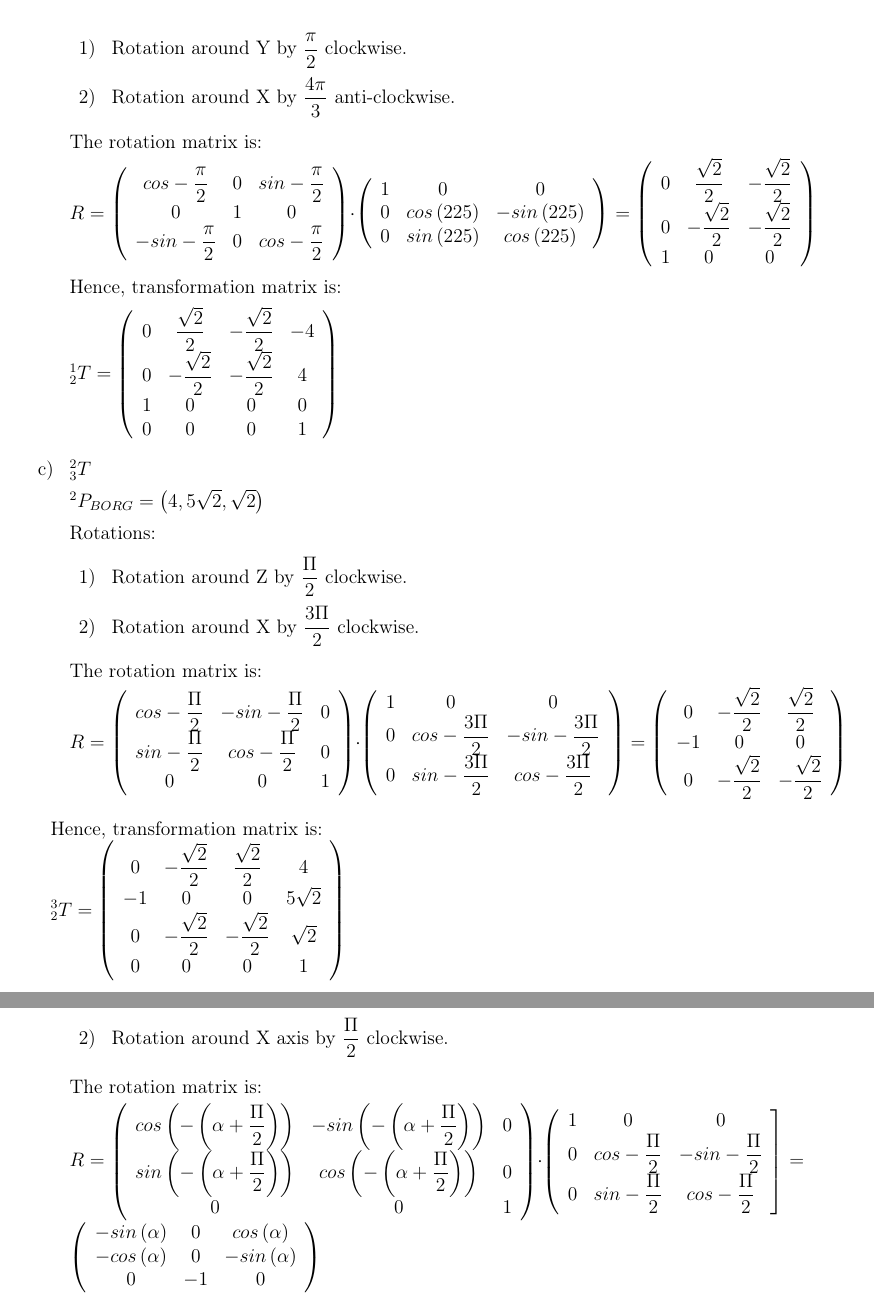
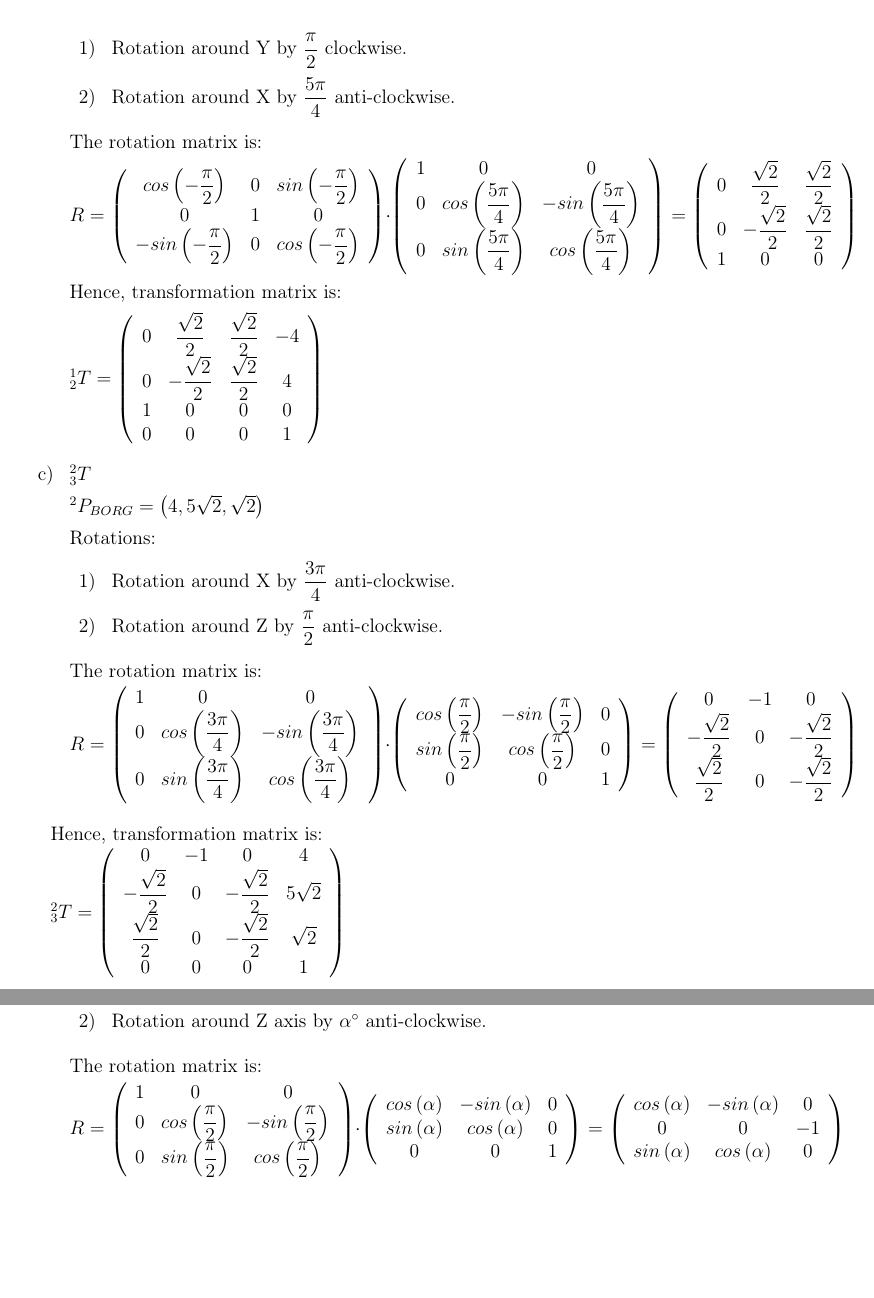
Before and after one commit to Aelphy/innopolis, a LaTeX problem sheet (irb/hw1/as1.tex): two parts of pages 5 and 7 of 8, joined at a grey line, cut so that both start at the same text, the shorter picture padded with empty space. Compiled offline with pdfLaTeX.

Commit message:
fixed hw

```diff
--- a/irb/hw1/as1.tex
+++ b/irb/hw1/as1.tex
@@ -355,31 +356,31 @@ $^2 P_{BORG} = \left(-4, 4, 0\right)$
 Rotations:
 \begin{list}{\arabic{ccounter})~}{\usecounter{ccounter}}
 \item Rotation around Y by $\dfrac{\pi}{2}$ clockwise.
-\item Rotation around X by $\dfrac{4 \pi}{3}$ anti-clockwise.
+\item Rotation around X by $\dfrac{5 \pi}{4}$ anti-clockwise.
 \end{list}
 
 The rotation matrix is:
 
 $R=\left(\begin{array}{ccc}
-cos -\dfrac{\pi}{2} & 0 & sin -\dfrac{\pi}{2} \\
+cos \left( -\dfrac{\pi}{2} \right) & 0 & sin \left( -\dfrac{\pi}{2} \right) \\
 0 & 1 & 0\\
--sin -\dfrac{\pi}{2} & 0 & cos -\dfrac{\pi}{2}
+-sin \left( -\dfrac{\pi}{2} \right) & 0 & cos \left(-\dfrac{\pi}{2} \right)
 \end{array}\right)
 \cdot
 \left(\begin{array}{ccc}
 1 & 0 & 0 \\
-0 & cos\left(225\right) & -sin\left(225\right)  \\
-0 & sin\left(225\right) & cos\left(225\right)\end{array}\right)=
+0 & cos \left( \dfrac{5 \pi}{4} \right) & -sin \left( \dfrac{5 \pi}{4} \right) \\
+0 & sin \left( \dfrac{5 \pi}{4} \right) & cos \left( \dfrac{5 \pi}{4} \right) \end{array}\right)=
 \left(\begin{array}{ccc}
-0 & \dfrac{\sqrt{2}}{2} & -\dfrac{\sqrt{2}}{2} \\
-0 & -\dfrac{\sqrt{2}}{2} & -\dfrac{\sqrt{2}}{2} \\
+0 & \dfrac{\sqrt{2}}{2} & \dfrac{\sqrt{2}}{2} \\
+0 & -\dfrac{\sqrt{2}}{2} & \dfrac{\sqrt{2}}{2} \\
 1 & 0 & 0\end{array}\right)$
 
 Hence, transformation matrix is:
 
 $_{2}^1T = \left(\begin{array}{cccc}
-0 & \dfrac{\sqrt{2}}{2} & -\dfrac{\sqrt{2}}{2} & -4 \\
-0 & -\dfrac{\sqrt{2}}{2} & -\dfrac{\sqrt{2}}{2} &  4 \\
+0 & \dfrac{\sqrt{2}}{2} & \dfrac{\sqrt{2}}{2} & -4 \\
+0 & -\dfrac{\sqrt{2}}{2} & \dfrac{\sqrt{2}}{2} &  4 \\
 1 & 0 & 0 & 0\\
 0 & 0 & 0 & 1\\
 \end{array}\right)$
@@ -390,33 +391,36 @@ $_{3}^2T$
 $^2 P_{BORG} = \left(4, 5\sqrt{2}, \sqrt{2}\right)$
 
 Rotations:
-\begin{list}{\arabic{ccounter})~}{\usecounter{ccounter}}
-\item Rotation around Z by $\dfrac{\Pi}{2}$ clockwise.
-\item Rotation around X by $\dfrac{3 \Pi}{2}$ clockwise.
+\newcounter{mcounter}
+\begin{list}{\arabic{mcounter})~}{\usecounter{mcounter}}
+\item Rotation around X by $\dfrac{3\pi}{4}$ anti-clockwise.
+\item Rotation around Z by $\dfrac{\pi}{2}$ anti-clockwise.
 \end{list}
 
 The rotation matrix is:
 
-$R=\left(\begin{array}{ccc}
-cos -\dfrac{\Pi}{2} & -sin -\dfrac{\Pi}{2} & 0 \\
-sin -\dfrac{\Pi}{2} & cos -\dfrac{\Pi}{2} & 0\\
-0 & 0 & 1\end{array}\right)\cdot
+$R=
 \left(\begin{array}{ccc}
 1 & 0 & 0 \\
-0 & cos -\dfrac{3 \Pi}{2} & -sin -\dfrac{3 \Pi}{2}  \\
-0 & sin -\dfrac{3 \Pi}{2} & cos -\dfrac{3 \Pi}{2} \end{array}\right)=
+0 & cos\left( \dfrac{3\pi}{4} \right) & -sin\left( \dfrac{3\pi}{4} \right)  \\
+0 & sin\left(\dfrac{3\pi}{4} \right) & cos\left( \dfrac{3\pi}{4} \right)\end{array}\right)
+\cdot
 \left(\begin{array}{ccc}
-0 & - \dfrac{\sqrt{2}}{2} &  \dfrac{\sqrt{2}}{2} \\
--1 & 0 & 0 \\
-0 & - \dfrac{\sqrt{2}}{2} & - \dfrac{\sqrt{2}}{2}\end{array}\right)$
+cos\left( \dfrac{\pi}{2} \right) & -sin\left( \dfrac{\pi}{2}\right) & 0 \\
+sin\left( \dfrac{\pi}{2}\right) & cos\left( \dfrac{\pi}{2}\right) & 0\\
+0 & 0 & 1\end{array}\right)=
+\left(\begin{array}{ccc}
+0 & -1 & 0 \\
+-\dfrac{\sqrt{2}}{2} & 0 & -\dfrac{\sqrt{2}}{2} \\
+\dfrac{\sqrt{2}}{2} & 0 &  -\dfrac{\sqrt{2}}{2}\end{array}\right)$
 \end{list}
 
 Hence, transformation matrix is:
 
-$_{2}^{3}T = \left(\begin{array}{cccc}
-0 & - \dfrac{\sqrt{2}}{2} & \dfrac{\sqrt{2}}{2} & 4 \\
--1 & 0 & 0 & 5\sqrt{2}\\
-0 & - \dfrac{\sqrt{2}}{2} & - \dfrac{\sqrt{2}}{2} & \sqrt{2}\\
+$_{3}^{2}T = \left(\begin{array}{cccc}
+0 & -1 & 0 & 4 \\
+-\dfrac{\sqrt{2}}{2} & 0 & -\dfrac{\sqrt{2}}{2} & 5\sqrt{2}\\
+\dfrac{\sqrt{2}}{2} & 0 &  -\dfrac{\sqrt{2}}{2} & \sqrt{2}\\
 0 & 0 & 0 & 1\end{array}\right)$
 
 \newpage
@@ -501,24 +505,27 @@ $^0 P_{BORG} = \left(3-3cos\left(\alpha\right), 2, -3sin\left(\alpha\right)\righ
 Rotations:
 
 \begin{list}{\arabic{ccounter})~}{\usecounter{ccounter}}
-\item Rotation around Z axis by $\alpha^\circ + \dfrac{\Pi}{2}$ clockwise.
-\item Rotation around X axis by $\dfrac{\Pi}{2}$ clockwise.
+\item Rotation around X axis by $\dfrac{\pi}{2}$ anti-clockwise.
+\item Rotation around Z axis by $\alpha^\circ$ anti-clockwise.
 \end{list}
 
 The rotation matrix is:
 
-$R=\left(\begin{array}{ccc}
-cos\left(-\left(\alpha+\dfrac{\Pi}{2}\right)\right) & -sin\left(-\left(\alpha+\dfrac{\Pi}{2}\right)\right) & 0 \\
-sin\left(-\left(\alpha+\dfrac{\Pi}{2}\right)\right) & cos\left(-\left(\alpha+\dfrac{\Pi}{2}\right)\right) & 0\\
-0 & 0 & 1\end{array}\right)\cdot
+$R=
 \left(\begin{array}{ccc}
 1 & 0 & 0\\
-0 & cos -\dfrac{\Pi}{2} & -sin -\dfrac{\Pi}{2} \\
-0 & sin -\dfrac{\Pi}{2} & cos -\dfrac{\Pi}{2} \end{array}\right] =
+0 & cos\left(\dfrac{\pi}{2}\right) & -sin\left(\dfrac{\pi}{2}\right)\\
+0 & sin\left(\dfrac{\pi}{2}\right) & cos\left(\dfrac{\pi}{2}\right)\end{array}\right)
+\cdot
 \left(\begin{array}{ccc}
--sin\left(\alpha\right) & 0 & cos\left(\alpha\right)\\
-- cos\left(\alpha\right) & 0 & -sin\left(\alpha\right)\\
-0 & -1 & 0\end{array}\right)$
+cos\left(\alpha\right) & -sin\left(\alpha\right) & 0 \\
+sin\left(\alpha\right) & cos\left(\alpha\right) & 0\\
+0 & 0 & 1\end{array}\right)
+=
+\left(\begin{array}{ccc}
+cos\left(\alpha\right) & -sin\left(\alpha\right) & 0 \\
+0 &  0  & -1\\
+sin\left(\alpha\right) & cos\left(\alpha\right) & 0\\ \end{array}\right)$
 
 Hence, transformation matrix is:
 
```
Also changed, not shown: irb/hw1/as1.pdf, irb/hw1/as1.tex (117 more changed lines), 3 other files.
